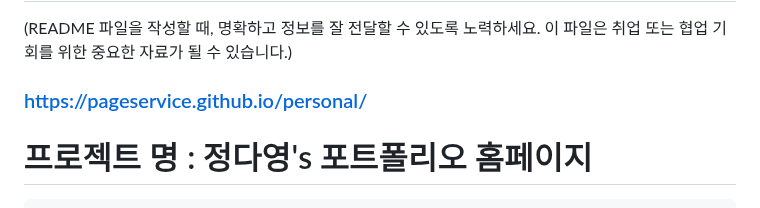
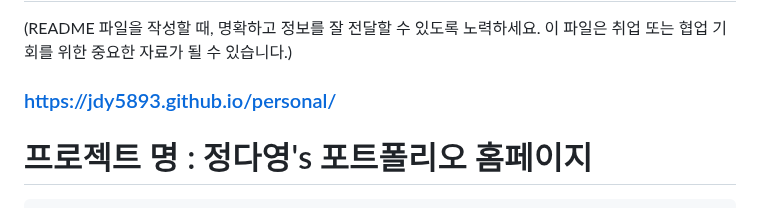
Before and after one commit to Jdy5893/personal, a Markdown page: README.md, the part around the change. Drawn GitHub-style.

````diff
--- a/README.md
+++ b/README.md
@@ -1,6 +1,6 @@
 # personal
 (README 파일을 작성할 때, 명확하고 정보를 잘 전달할 수 있도록 노력하세요. 이 파일은 취업 또는 협업 기회를 위한 중요한 자료가 될 수 있습니다.)
-### https://pageservice.github.io/personal/
+### https://jdy5893.github.io/personal/
 # 프로젝트 명 : 정다영's 포트폴리오 홈페이지
 ```bash
 <h1>제목</h1>
````
